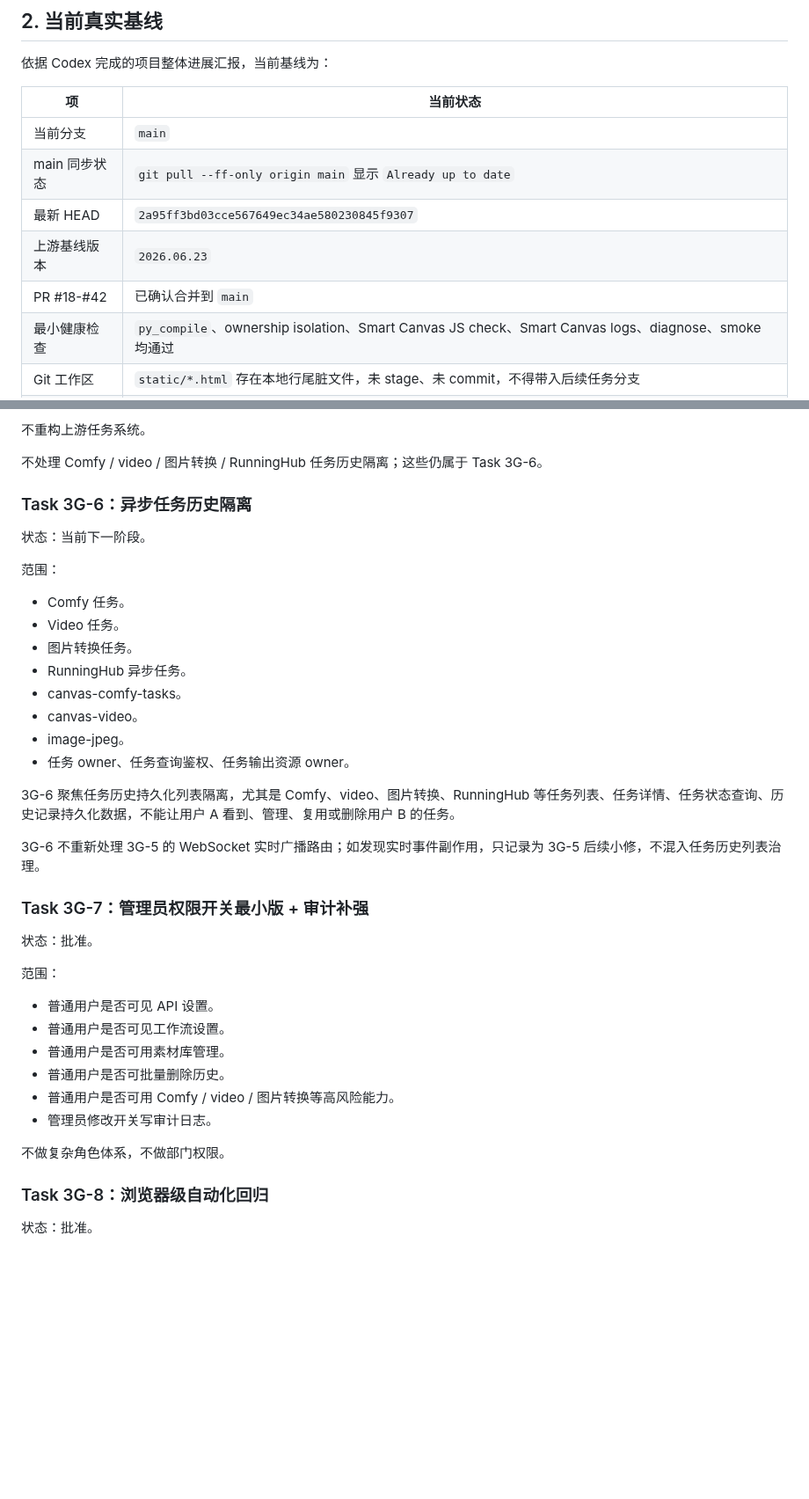
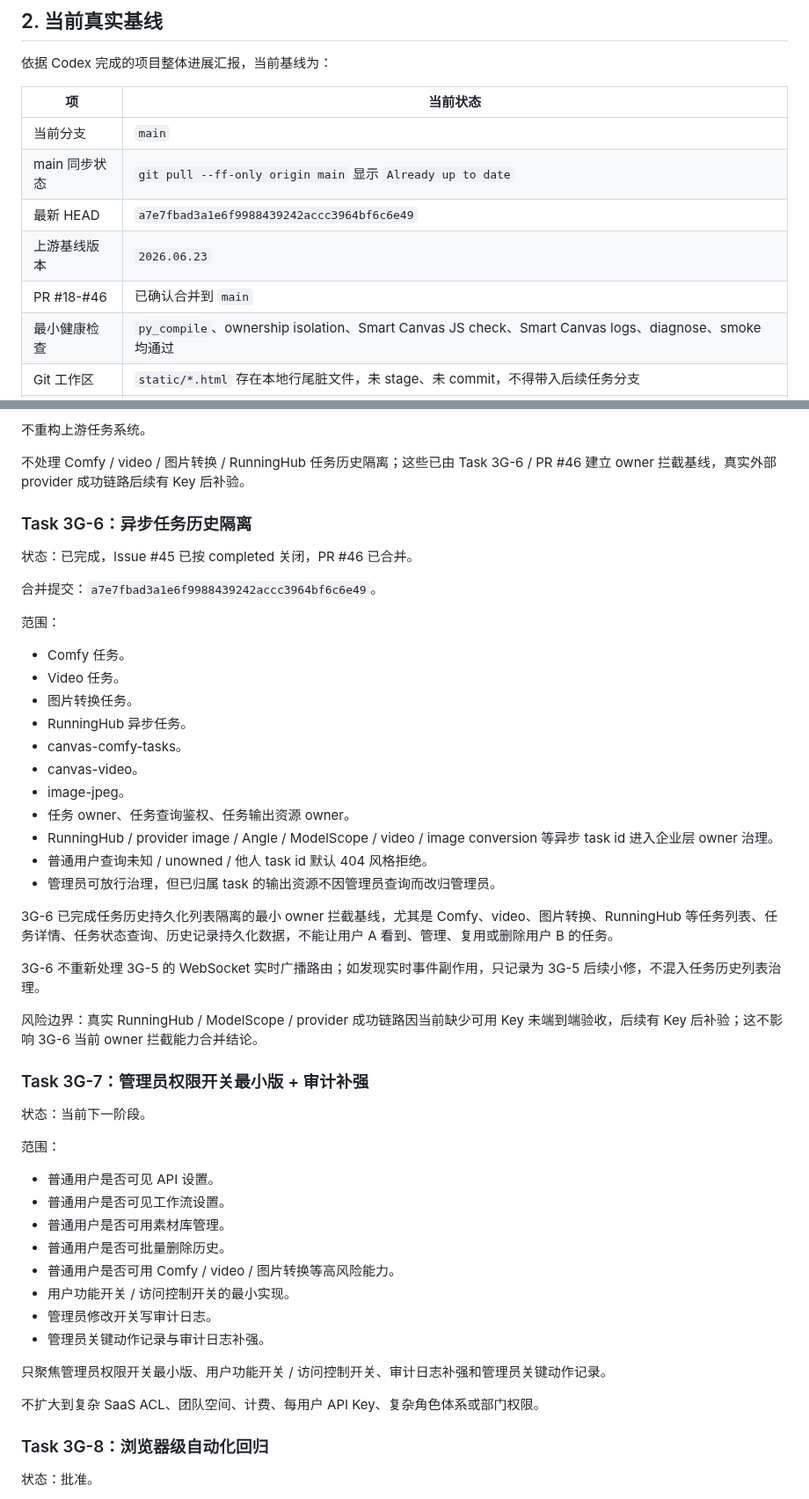
Before and after one commit to MEIS-DaCaiTou/Infinite-Canvas-Enterprise, a Markdown page: PROJECT_SCOPE_LOCK.md, 2 parts joined by grey strips. Shown at 88% size. Drawn GitHub-style; blank space fills up the shorter version.

Commit message:
docs: sync 3G-6 completion and 3G-7 boundary

```diff
--- a/PROJECT_SCOPE_LOCK.md
+++ b/PROJECT_SCOPE_LOCK.md
@@ -68,9 +68,9 @@ data / assets / output / static / workflows
 |----|----------|
 | 当前分支 | `main` |
 | main 同步状态 | `git pull --ff-only origin main` 显示 `Already up to date` |
-| 最新 HEAD | `2a95ff3bd03cce567649ec34ae580230845f9307` |
+| 最新 HEAD | `a7e7fbad3a1e6f9988439242accc3964bf6c6e49` |
 | 上游基线版本 | `2026.06.23` |
-| PR #18-#42 | 已确认合并到 `main` |
+| PR #18-#46 | 已确认合并到 `main` |
 | 最小健康检查 | `py_compile`、ownership isolation、Smart Canvas JS check、Smart Canvas logs、diagnose、smoke 均通过 |
 | Git 工作区 | `static/*.html` 存在本地行尾脏文件，未 stage、未 commit，不得带入后续任务分支 |
 | 运行时数据 | 本地存在 `enterprise.env`、`API/.env`、`data/enterprise.db`、`history.json`、`assets/`、`output/` 等，均不得提交 |
@@ -262,11 +265,13 @@ PR #42 已完成 WebSocket 广播隔离与实时事件 owner 治理，包括：
 
 不重构上游任务系统。
 
-不处理 Comfy / video / 图片转换 / RunningHub 任务历史隔离；这些仍属于 Task 3G-6。
+不处理 Comfy / video / 图片转换 / RunningHub 任务历史隔离；这些已由 Task 3G-6 / PR #46 建立 owner 拦截基线，真实外部 provider 成功链路后续有 Key 后补验。
 
 ### Task 3G-6：异步任务历史隔离
 
-状态：当前下一阶段。
+状态：已完成，Issue #45 已按 completed 关闭，PR #46 已合并。
+
+合并提交：`a7e7fbad3a1e6f9988439242accc3964bf6c6e49`。
 
 范围：
 
@@ -278,14 +283,19 @@ PR #42 已完成 WebSocket 广播隔离与实时事件 owner 治理，包括：
 - canvas-video。
 - image-jpeg。
 - 任务 owner、任务查询鉴权、任务输出资源 owner。
+- RunningHub / provider image / Angle / ModelScope / video / image conversion 等异步 task id 进入企业层 owner 治理。
+- 普通用户查询未知 / unowned / 他人 task id 默认 404 风格拒绝。
+- 管理员可放行治理，但已归属 task 的输出资源不因管理员查询而改归管理员。
 
-3G-6 聚焦任务历史持久化列表隔离，尤其是 Comfy、video、图片转换、RunningHub 等任务列表、任务详情、任务状态查询、历史记录持久化数据，不能让用户 A 看到、管理、复用或删除用户 B 的任务。
+3G-6 已完成任务历史持久化列表隔离的最小 owner 拦截基线，尤其是 Comfy、video、图片转换、RunningHub 等任务列表、任务详情、任务状态查询、历史记录持久化数据，不能让用户 A 看到、管理、复用或删除用户 B 的任务。
 
 3G-6 不重新处理 3G-5 的 WebSocket 实时广播路由；如发现实时事件副作用，只记录为 3G-5 后续小修，不混入任务历史列表治理。
 
+风险边界：真实 RunningHub / ModelScope / provider 成功链路因当前缺少可用 Key 未端到端验收，后续有 Key 后补验；这不影响 3G-6 当前 owner 拦截能力合并结论。
+
 ### Task 3G-7：管理员权限开关最小版 + 审计补强
 
-状态：批准。
+状态：当前下一阶段。
 
 范围：
 
@@ -294,9 +304,13 @@ PR #42 已完成 WebSocket 广播隔离与实时事件 owner 治理，包括：
 - 普通用户是否可用素材库管理。
 - 普通用户是否可批量删除历史。
 - 普通用户是否可用 Comfy / video / 图片转换等高风险能力。
+- 用户功能开关 / 访问控制开关的最小实现。
 - 管理员修改开关写审计日志。
+- 管理员关键动作记录与审计日志补强。
 
-不做复杂角色体系，不做部门权限。
+只聚焦管理员权限开关最小版、用户功能开关 / 访问控制开关、审计日志补强和管理员关键动作记录。
+
+不扩大到复杂 SaaS ACL、团队空间、计费、每用户 API Key、复杂角色体系或部门权限。
 
 ### Task 3G-8：浏览器级自动化回归
 
```
Also changed, not shown: other parts of PROJECT_SCOPE_LOCK.md (+6 -3 lines).
